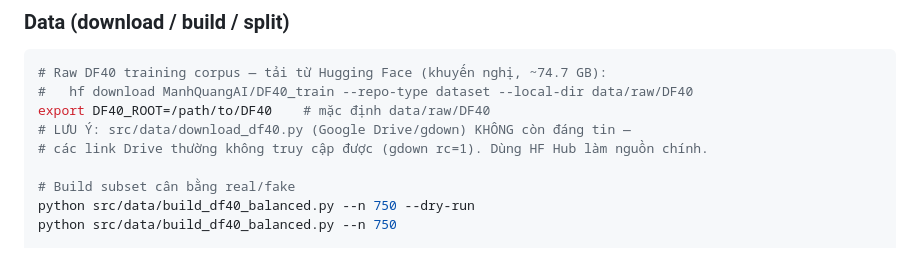
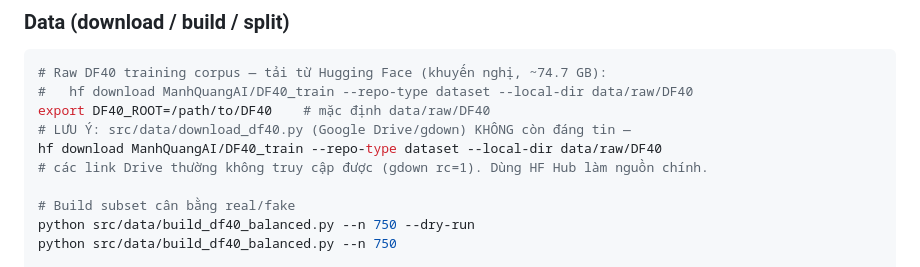
Before and after one commit to QuangManhAI/deepfake-ViT, a Markdown page: README.md, the part around the change. Rendered like a GitHub page.

```diff
--- a/README.md
+++ b/README.md
@@ -64,6 +64,7 @@ python -m pytest                 # structural smoke tests (torch-gated test tự
 #   hf download ManhQuangAI/DF40_train --repo-type dataset --local-dir data/raw/DF40
 export DF40_ROOT=/path/to/DF40    # mặc định data/raw/DF40
 # LƯU Ý: src/data/download_df40.py (Google Drive/gdown) KHÔNG còn đáng tin —
+hf download ManhQuangAI/DF40_train --repo-type dataset --local-dir data/raw/DF40
 # các link Drive thường không truy cập được (gdown rc=1). Dùng HF Hub làm nguồn chính.
 
 # Build subset cân bằng real/fake
```
